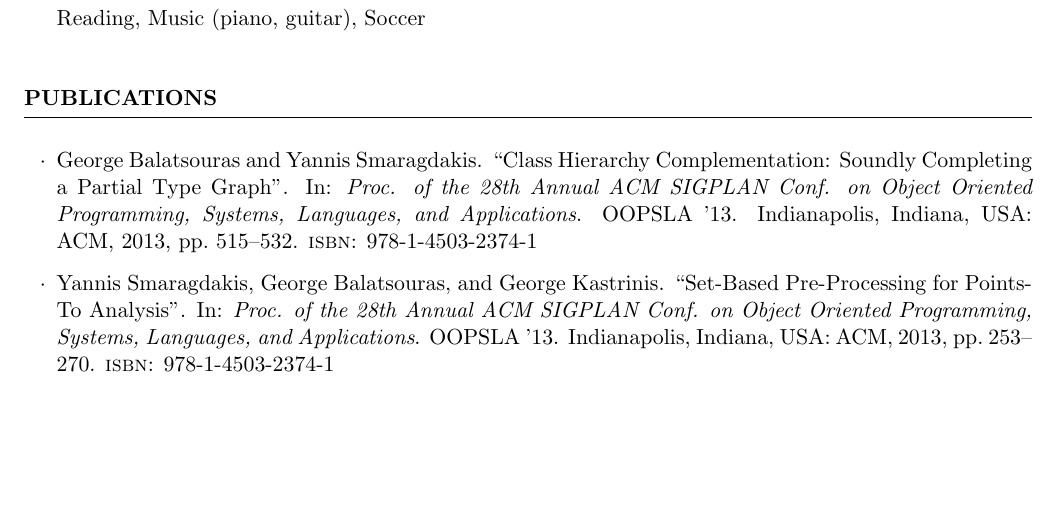
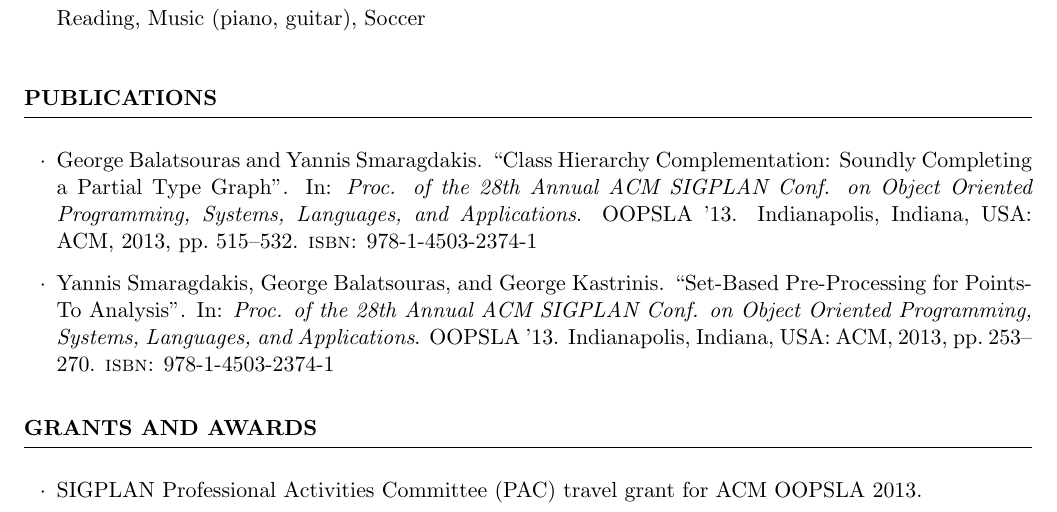
Before and after one commit to tkaramp/resume, a LaTeX CV (resume.tex): part of page 2 of 2, cut so that both start at the same text, the shorter picture padded with empty space. Compiled offline with pdfLaTeX.

Commit message:
Adding grants and awards section.

```diff
--- a/resume.tex
+++ b/resume.tex
@@ -197,4 +197,11 @@ Other
   \end{rSubsection}
 \end{rSection}
 
+\begin{rSection}{Grants and Awards}
+  \begin{rSubsection}{}{}{}{}
+  \item SIGPLAN Professional Activities Committee (PAC) travel grant
+    for ACM OOPSLA 2013.
+  \end{rSubsection}
+\end{rSection}
+
 \end{document}
```
Also changed, not shown: resume.pdf.
